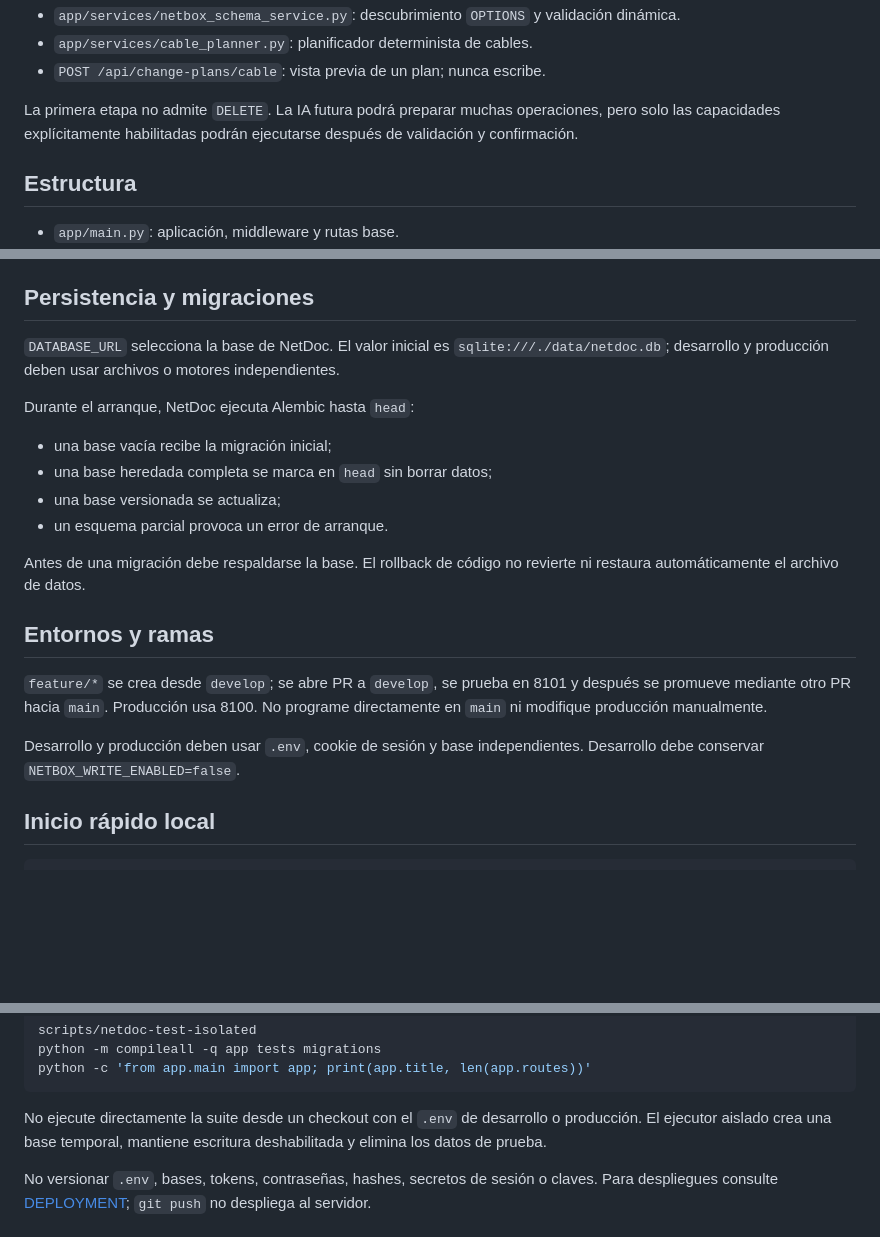
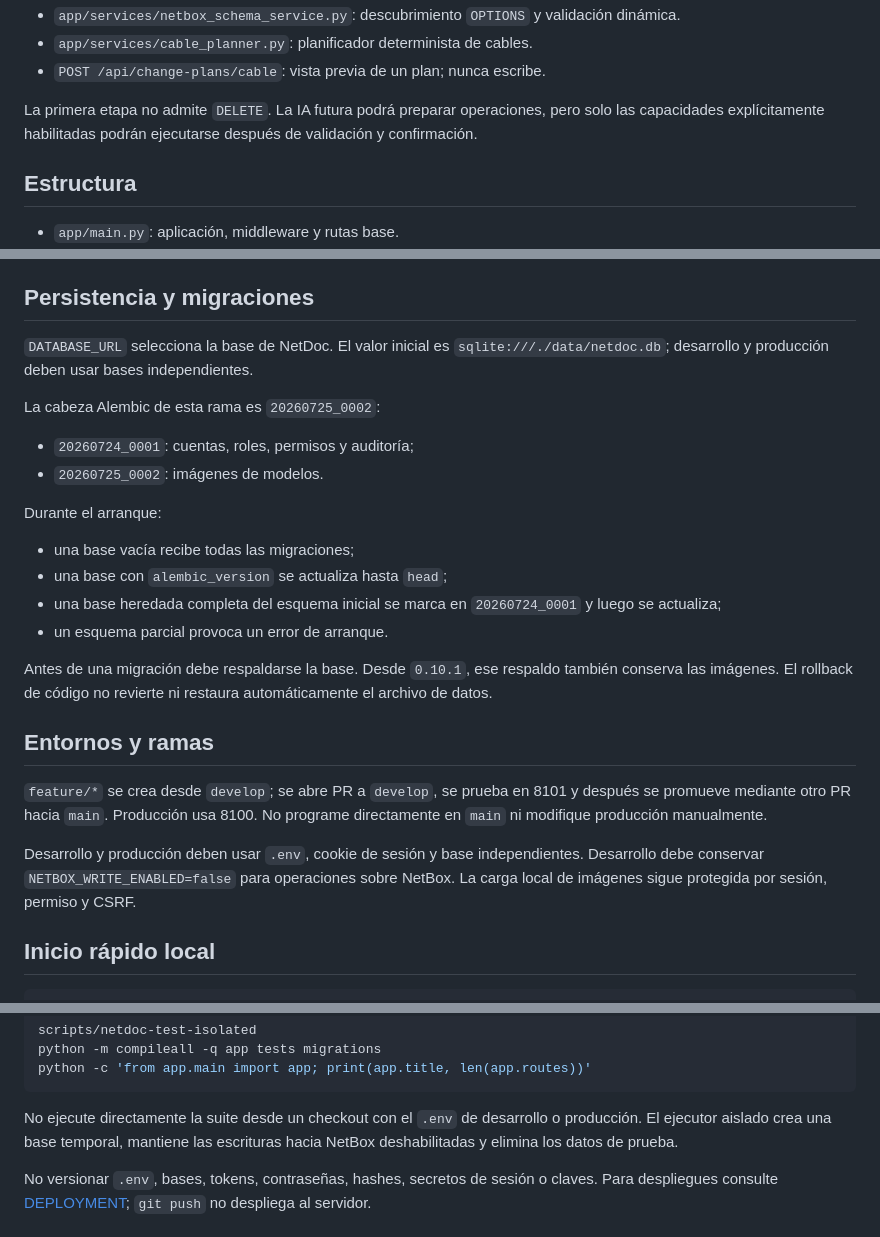
Before and after one commit to tito9903-byte/netdoc, a Markdown page: README.md, 3 parts joined by grey strips. Rendered like a GitHub page; blank space fills up the shorter version.

````diff
--- a/README.md
+++ b/README.md
@@ -67,7 +72,7 @@ NetDoc usa Python, FastAPI, Jinja2, HTTPX, Pydantic Settings, SessionMiddleware,
 - `app/services/cable_planner.py`: planificador determinista de cables.
 - `POST /api/change-plans/cable`: vista previa de un plan; nunca escribe.
 
-La primera etapa no admite `DELETE`. La IA futura podrá preparar muchas operaciones, pero solo las capacidades explícitamente habilitadas podrán ejecutarse después de validación y confirmación.
+La primera etapa no admite `DELETE`. La IA futura podrá preparar operaciones, pero solo las capacidades explícitamente habilitadas podrán ejecutarse después de validación y confirmación.
 
 ## Estructura
 
@@ -84,22 +89,27 @@ La primera etapa no admite `DELETE`. La IA futura podrá preparar muchas operaci
 
 ## Persistencia y migraciones
 
-`DATABASE_URL` selecciona la base de NetDoc. El valor inicial es `sqlite:///./data/netdoc.db`; desarrollo y producción deben usar archivos o motores independientes.
+`DATABASE_URL` selecciona la base de NetDoc. El valor inicial es `sqlite:///./data/netdoc.db`; desarrollo y producción deben usar bases independientes.
 
-Durante el arranque, NetDoc ejecuta Alembic hasta `head`:
+La cabeza Alembic de esta rama es `20260725_0002`:
 
-- una base vacía recibe la migración inicial;
-- una base heredada completa se marca en `head` sin borrar datos;
-- una base versionada se actualiza;
+- `20260724_0001`: cuentas, roles, permisos y auditoría;
+- `20260725_0002`: imágenes de modelos.
+
+Durante el arranque:
+
+- una base vacía recibe todas las migraciones;
+- una base con `alembic_version` se actualiza hasta `head`;
+- una base heredada completa del esquema inicial se marca en `20260724_0001` y luego se actualiza;
 - un esquema parcial provoca un error de arranque.
 
-Antes de una migración debe respaldarse la base. El rollback de código no revierte ni restaura automáticamente el archivo de datos.
+Antes de una migración debe respaldarse la base. Desde `0.10.1`, ese respaldo también conserva las imágenes. El rollback de código no revierte ni restaura automáticamente el archivo de datos.
 
 ## Entornos y ramas
 
 `feature/*` se crea desde `develop`; se abre PR a `develop`, se prueba en 8101 y después se promueve mediante otro PR hacia `main`. Producción usa 8100. No programe directamente en `main` ni modifique producción manualmente.
 
-Desarrollo y producción deben usar `.env`, cookie de sesión y base independientes. Desarrollo debe conservar `NETBOX_WRITE_ENABLED=false`.
+Desarrollo y producción deben usar `.env`, cookie de sesión y base independientes. Desarrollo debe conservar `NETBOX_WRITE_ENABLED=false` para operaciones sobre NetBox. La carga local de imágenes sigue protegida por sesión, permiso y CSRF.
 
 ## Inicio rápido local
 
@@ -119,7 +129,7 @@ python -m compileall -q app tests migrations
 python -c 'from app.main import app; print(app.title, len(app.routes))'
 ```
 
-No ejecute directamente la suite desde un checkout con el `.env` de desarrollo o producción. El ejecutor aislado crea una base temporal, mantiene escritura deshabilitada y elimina los datos de prueba.
+No ejecute directamente la suite desde un checkout con el `.env` de desarrollo o producción. El ejecutor aislado crea una base temporal, mantiene las escrituras hacia NetBox deshabilitadas y elimina los datos de prueba.
 
 No versionar `.env`, bases, tokens, contraseñas, hashes, secretos de sesión o claves. Para despliegues consulte [DEPLOYMENT](docs/DEPLOYMENT.md); `git push` no despliega al servidor.
 
````
Also changed, not shown: other parts of README.md (+36 -31 lines).
